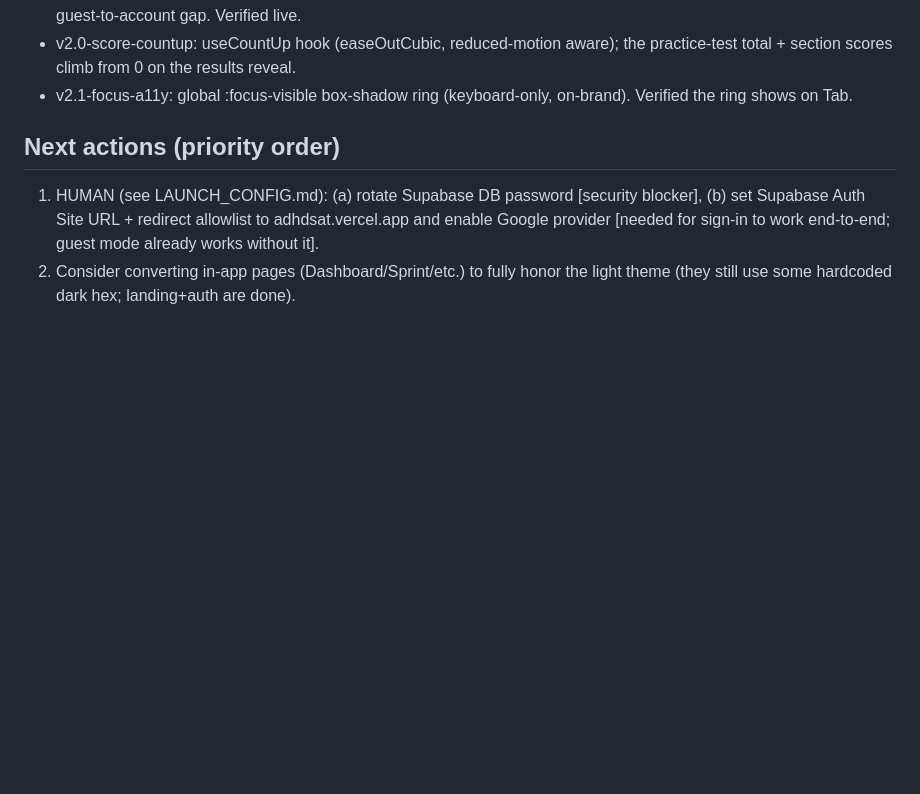
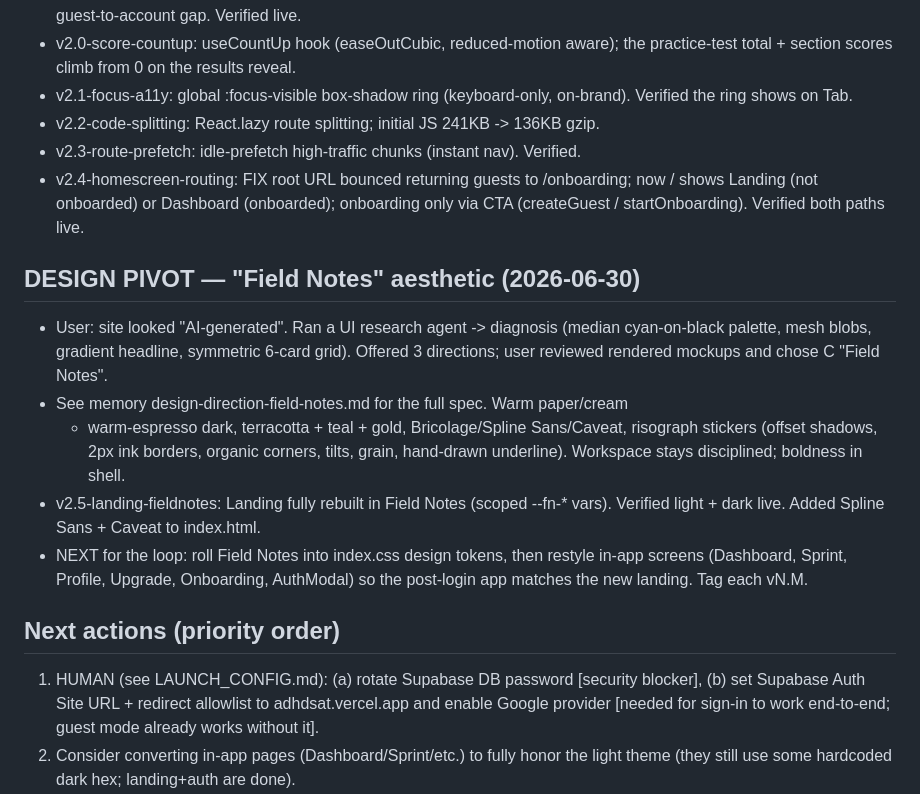
Before and after one commit to AryaVora621/adhdsat, a Markdown page: CHECKPOINT_LAST.md, the part around the change. Drawn GitHub-style; blank space fills up the shorter version.

Commit message:
docs: checkpoint - routing fix + Field Notes design pivot (v2.2-v2.5)
Co-Authored-By: Claude Opus 4.8 <noreply@anthropic.com>
Claude-Session: https://claude.ai/code/session_01J7zSKz79HaKWFsYHft4Pyv

```diff
--- a/CHECKPOINT_LAST.md
+++ b/CHECKPOINT_LAST.md
@@ -92,6 +92,25 @@ Status: LIVE at https://adhdsat.vercel.app
   practice-test total + section scores climb from 0 on the results reveal.
 - v2.1-focus-a11y: global :focus-visible box-shadow ring (keyboard-only, on-brand).
   Verified the ring shows on Tab.
+- v2.2-code-splitting: React.lazy route splitting; initial JS 241KB -> 136KB gzip.
+- v2.3-route-prefetch: idle-prefetch high-traffic chunks (instant nav). Verified.
+- v2.4-homescreen-routing: FIX root URL bounced returning guests to /onboarding;
+  now / shows Landing (not onboarded) or Dashboard (onboarded); onboarding only
+  via CTA (createGuest / startOnboarding). Verified both paths live.
+
+## DESIGN PIVOT — "Field Notes" aesthetic (2026-06-30)
+- User: site looked "AI-generated". Ran a UI research agent -> diagnosis (median
+  cyan-on-black palette, mesh blobs, gradient headline, symmetric 6-card grid).
+  Offered 3 directions; user reviewed rendered mockups and chose C "Field Notes".
+- See memory design-direction-field-notes.md for the full spec. Warm paper/cream
+  + warm-espresso dark, terracotta + teal + gold, Bricolage/Spline Sans/Caveat,
+  risograph stickers (offset shadows, 2px ink borders, organic corners, tilts,
+  grain, hand-drawn underline). Workspace stays disciplined; boldness in shell.
+- v2.5-landing-fieldnotes: Landing fully rebuilt in Field Notes (scoped --fn-*
+  vars). Verified light + dark live. Added Spline Sans + Caveat to index.html.
+- NEXT for the loop: roll Field Notes into index.css design tokens, then restyle
+  in-app screens (Dashboard, Sprint, Profile, Upgrade, Onboarding, AuthModal) so
+  the post-login app matches the new landing. Tag each vN.M.
 
 ## Next actions (priority order)
 1. HUMAN (see LAUNCH_CONFIG.md): (a) rotate Supabase DB password [security
```
